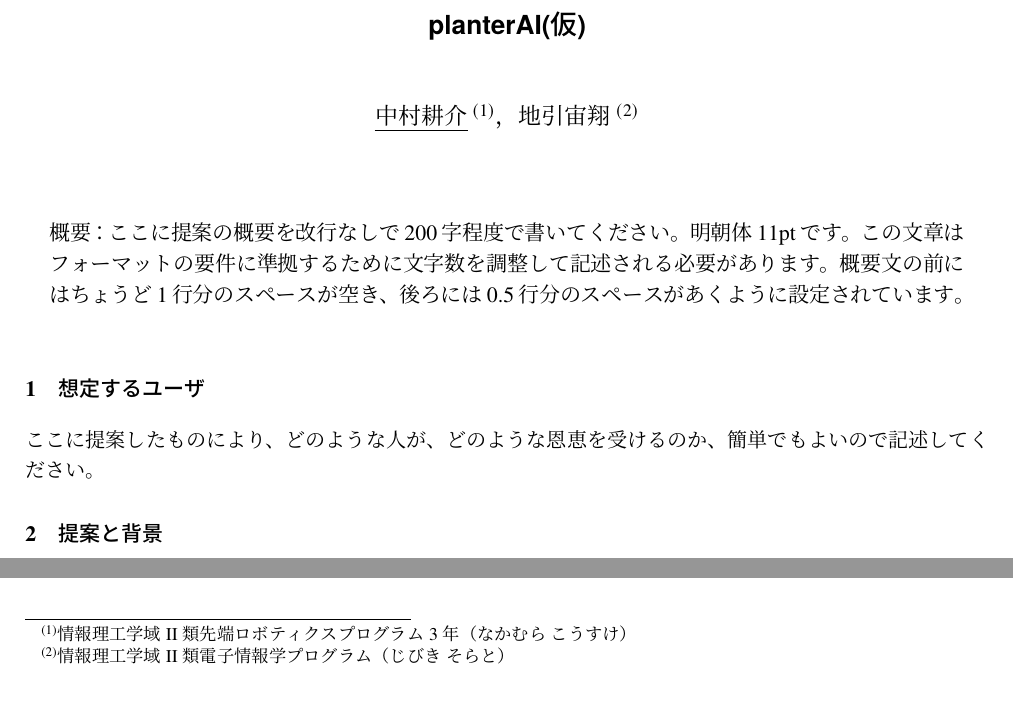
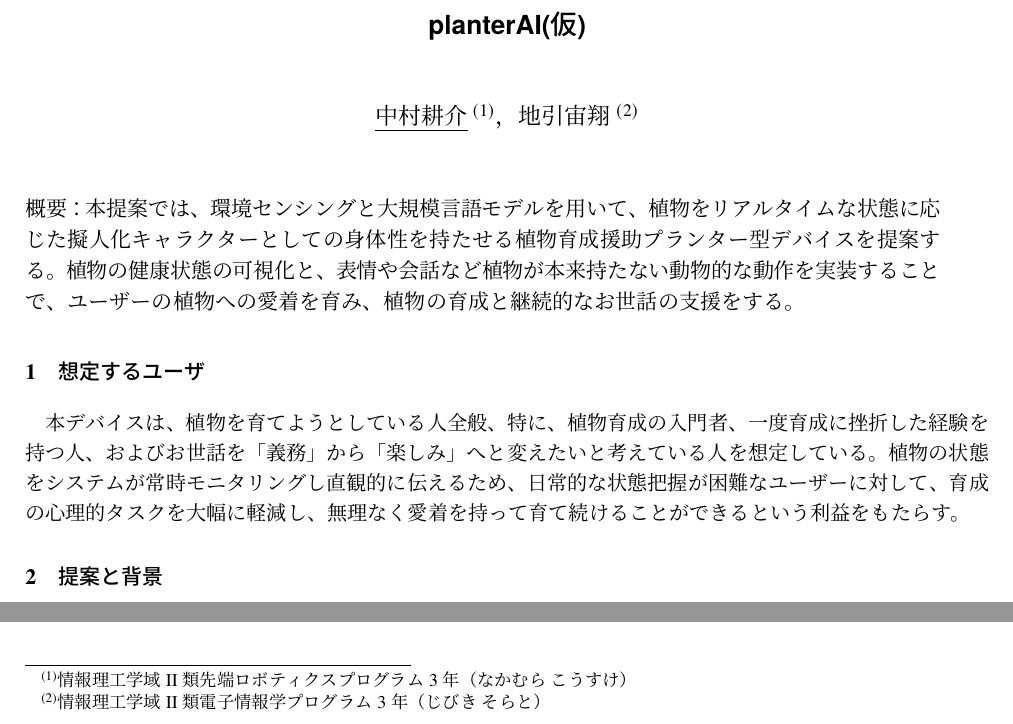
Before and after one commit to nakamu-10/PlanterAI, a LaTeX document (PlanterAI.tex): two parts of the page, joined at a grey line, cut so that both start at the same text. Compiled offline with pLaTeX and dvipdfmx.

Commit message:
想定ユーザー書いたよん

```diff
--- a/PlanterAI.tex
+++ b/PlanterAI.tex
@@ -73,16 +73,19 @@
 
 % --- ページ最下部の線付き脚注（自動生成） ---
 \footnotetext[1]{情報理工学域II類先端ロボティクスプログラム3年（なかむら こうすけ）}
-\footnotetext[2]{情報理工学域II類電子情報学プログラム（じびき そらと）}
+\footnotetext[2]{情報理工学域II類電子情報学プログラム3年（じびき そらと）}
 
 
 % --- 【要件】概要: 明朝体11pt、改行なし、前1行・後0.5行あける ---
 \vspace*{1\baselineskip}
-\begin{center}
-    \begin{minipage}{0.95\textwidth}
-        {\fontsize{11pt}{16pt}\selectfont\mcfamily 概要：ここに提案の概要を改行なしで200字程度で書いてください。明朝体11ptです。この文章はフォーマットの要件に準拠するために文字数を調整して記述される必要があります。概要文の前にはちょうど1行分のスペースが空き、後ろには0.5行分のスペースがあくように設定されています。}
-    \end{minipage}
-\end{center}
+\noindent
+\begin{minipage}{0.95\textwidth}
+    {\fontsize{11pt}{16pt}\selectfont\mcfamily
+    概要：本提案では、環境センシングと大規模言語モデルを用いて、
+    植物をリアルタイムな状態に応じた擬人化キャラクターとしての身体性を持たせる植物育成援助プランター型デバイスを提案する。
+    植物の健康状態の可視化と、表情や会話など植物が本来持たない動物的な動作を実装することで、
+    ユーザーの植物への愛着を育み、植物の育成と継続的なお世話の支援をする。}
+   \end{minipage}
 \vspace*{0.5\baselineskip}
 
 
@@ -92,7 +95,8 @@
 
 % --- 【要件】本文の冒頭に「想定するユーザ」を配置 ---
 \section{想定するユーザ}
-ここに提案したものにより、どのような人が、どのような恩恵を受けるのか、簡単でもよいので記述してください。
+　本デバイスは、植物を育てようとしている人全般、特に、植物育成の入門者、一度育成に挫折した経験を持つ人、およびお世話を「義務」から「楽しみ」へと変えたいと考えている人を想定している。
+植物の状態をシステムが常時モニタリングし直観的に伝えるため、日常的な状態把握が困難なユーザーに対して、育成の心理的タスクを大幅に軽減し、無理なく愛着を持って育て続けることができるという利益をもたらす。
 
 \section{提案と背景}
 % --- 【要件】モノやサービスの詳細（文章と図・写真を駆使する） ---
```
